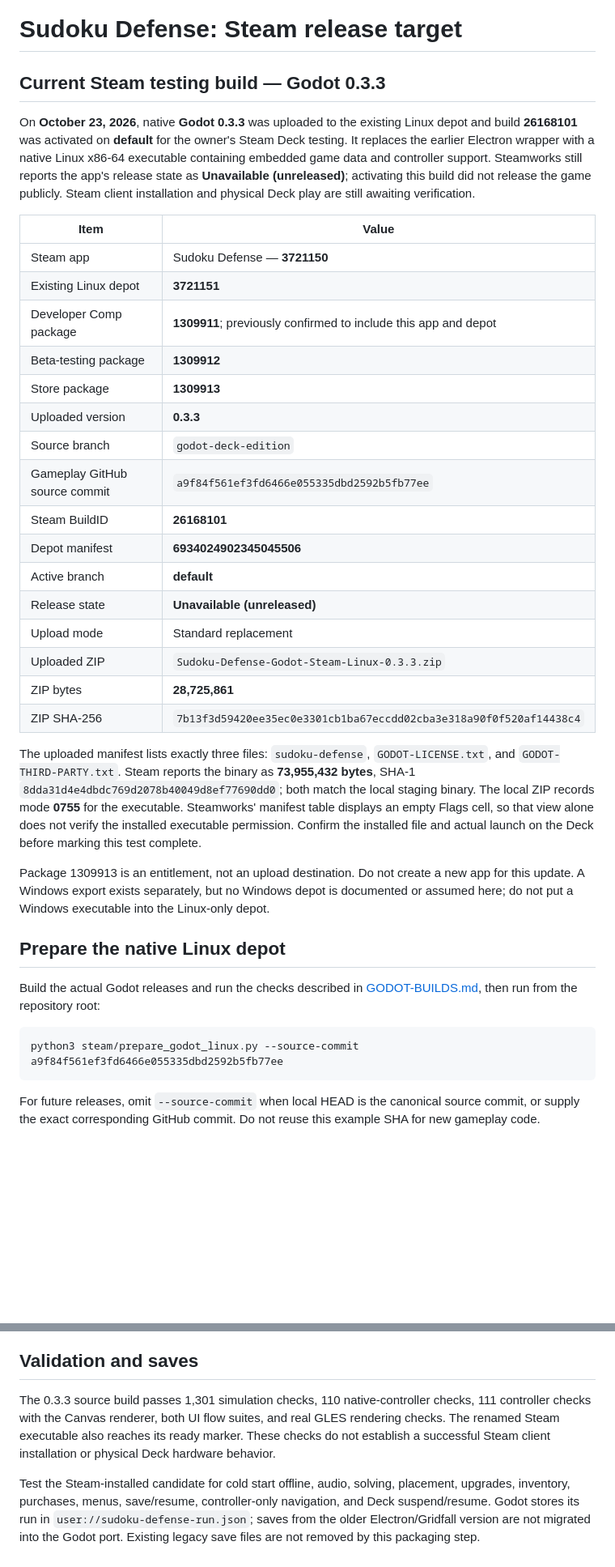
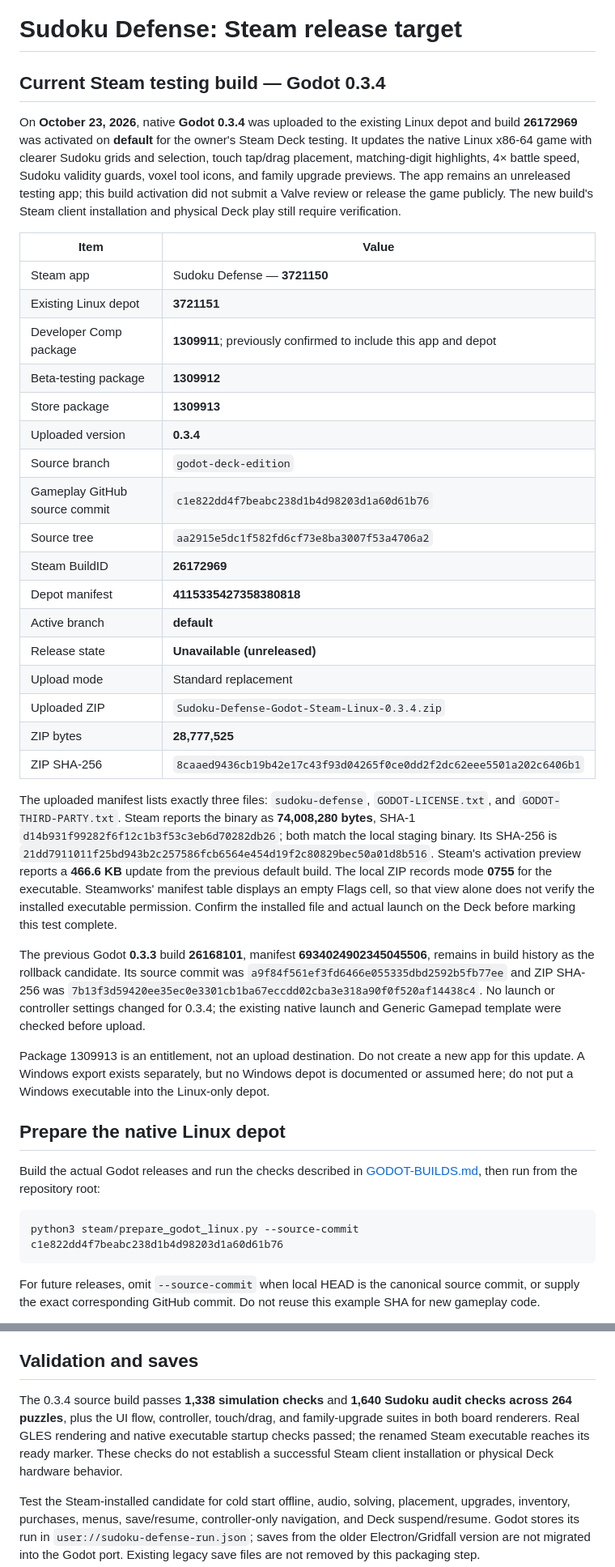
Before and after one commit to yannage/Sudoku-Defense-beta, a Markdown page: docs/STEAM-RELEASE.md, 2 parts joined by grey strips. Shown at 81% size. Drawn GitHub-style; blank space fills up the shorter version.

Commit message:
Record Godot 0.3.4 Steam testing build

````diff
--- a/docs/STEAM-RELEASE.md
+++ b/docs/STEAM-RELEASE.md
@@ -1,8 +1,8 @@
 # Sudoku Defense: Steam release target
 
-## Current Steam testing build — Godot 0.3.3
+## Current Steam testing build — Godot 0.3.4
 
-On **October 23, 2026**, native **Godot 0.3.3** was uploaded to the existing Linux depot and build **26168101** was activated on **default** for the owner's Steam Deck testing. It replaces the earlier Electron wrapper with a native Linux x86-64 executable containing embedded game data and controller support. Steamworks still reports the app's release state as **Unavailable (unreleased)**; activating this build did not release the game publicly. Steam client installation and physical Deck play are still awaiting verification.
+On **October 23, 2026**, native **Godot 0.3.4** was uploaded to the existing Linux depot and build **26172969** was activated on **default** for the owner's Steam Deck testing. It updates the native Linux x86-64 game with clearer Sudoku grids and selection, touch tap/drag placement, matching-digit highlights, 4× battle speed, Sudoku validity guards, voxel tool icons, and family upgrade previews. The app remains an unreleased testing app; this build activation did not submit a Valve review or release the game publicly. The new build's Steam client installation and physical Deck play still require verification.
 
 | Item | Value |
 | --- | --- |
@@ -11,19 +11,22 @@ On **October 23, 2026**, native **Godot 0.3.3** was uploaded to the existing Lin
 | Developer Comp package | **1309911**; previously confirmed to include this app and depot |
 | Beta-testing package | **1309912** |
 | Store package | **1309913** |
-| Uploaded version | **0.3.3** |
+| Uploaded version | **0.3.4** |
 | Source branch | `godot-deck-edition` |
-| Gameplay GitHub source commit | `a9f84f561ef3fd6466e055335dbd2592b5fb77ee` |
-| Steam BuildID | **26168101** |
-| Depot manifest | **6934024902345045506** |
+| Gameplay GitHub source commit | `c1e822dd4f7beabc238d1b4d98203d1a60d61b76` |
+| Source tree | `aa2915e5dc1f582fd6cf73e8ba3007f53a4706a2` |
+| Steam BuildID | **26172969** |
+| Depot manifest | **4115335427358380818** |
 | Active branch | **default** |
 | Release state | **Unavailable (unreleased)** |
 | Upload mode | Standard replacement |
-| Uploaded ZIP | `Sudoku-Defense-Godot-Steam-Linux-0.3.3.zip` |
-| ZIP bytes | **28,725,861** |
-| ZIP SHA-256 | `7b13f3d59420ee35ec0e3301cb1ba67eccdd02cba3e318a90f0f520af14438c4` |
+| Uploaded ZIP | `Sudoku-Defense-Godot-Steam-Linux-0.3.4.zip` |
+| ZIP bytes | **28,777,525** |
+| ZIP SHA-256 | `8caaed9436cb19b42e17c43f93d04265f0ce0dd2f2dc62eee5501a202c6406b1` |
 
-The uploaded manifest lists exactly three files: `sudoku-defense`, `GODOT-LICENSE.txt`, and `GODOT-THIRD-PARTY.txt`. Steam reports the binary as **73,955,432 bytes**, SHA-1 `8dda31d4e4dbdc769d2078b40049d8ef77690dd0`; both match the local staging binary. The local ZIP records mode **0755** for the executable. Steamworks' manifest table displays an empty Flags cell, so that view alone does not verify the installed executable permission. Confirm the installed file and actual launch on the Deck before marking this test complete.
+The uploaded manifest lists exactly three files: `sudoku-defense`, `GODOT-LICENSE.txt`, and `GODOT-THIRD-PARTY.txt`. Steam reports the binary as **74,008,280 bytes**, SHA-1 `d14b931f99282f6f12c1b3f53c3eb6d70282db26`; both match the local staging binary. Its SHA-256 is `21dd7911011f25bd943b2c257586fcb6564e454d19f2c80829bec50a01d8b516`. Steam's activation preview reports a **466.6 KB** update from the previous default build. The local ZIP records mode **0755** for the executable. Steamworks' manifest table displays an empty Flags cell, so that view alone does not verify the installed executable permission. Confirm the installed file and actual launch on the Deck before marking this test complete.
+
+The previous Godot **0.3.3** build **26168101**, manifest **6934024902345045506**, remains in build history as the rollback candidate. Its source commit was `a9f84f561ef3fd6466e055335dbd2592b5fb77ee` and ZIP SHA-256 was `7b13f3d59420ee35ec0e3301cb1ba67eccdd02cba3e318a90f0f520af14438c4`. No launch or controller settings changed for 0.3.4; the existing native launch and Generic Gamepad template were checked before upload.
 
 Package 1309913 is an entitlement, not an upload destination. Do not create a new app for this update. A Windows export exists separately, but no Windows depot is documented or assumed here; do not put a Windows executable into the Linux-only depot.
 
@@ -32,7 +35,7 @@ Package 1309913 is an entitlement, not an upload destination. Do not create a ne
 Build the actual Godot releases and run the checks described in [GODOT-BUILDS.md](GODOT-BUILDS.md), then run from the repository root:
 
 ```sh
-python3 steam/prepare_godot_linux.py --source-commit a9f84f561ef3fd6466e055335dbd2592b5fb77ee
+python3 steam/prepare_godot_linux.py --source-commit c1e822dd4f7beabc238d1b4d98203d1a60d61b76
 ```
 
 For future releases, omit `--source-commit` when local HEAD is the canonical source commit, or supply the exact corresponding GitHub commit. Do not reuse this example SHA for new gameplay code.
@@ -83,7 +86,7 @@ The staged executable is the same Godot binary as the tested download; renaming
 
 ## Validation and saves
 
-The 0.3.3 source build passes 1,301 simulation checks, 110 native-controller checks, 111 controller checks with the Canvas renderer, both UI flow suites, and real GLES rendering checks. The renamed Steam executable also reaches its ready marker. These checks do not establish a successful Steam client installation or physical Deck hardware behavior.
+The 0.3.4 source build passes **1,338 simulation checks** and **1,640 Sudoku audit checks across 264 puzzles**, plus the UI flow, controller, touch/drag, and family-upgrade suites in both board renderers. Real GLES rendering and native executable startup checks passed; the renamed Steam executable reaches its ready marker. These checks do not establish a successful Steam client installation or physical Deck hardware behavior.
 
 Test the Steam-installed candidate for cold start offline, audio, solving, placement, upgrades, inventory, purchases, menus, save/resume, controller-only navigation, and Deck suspend/resume. Godot stores its run in `user://sudoku-defense-run.json`; saves from the older Electron/Gridfall version are not migrated into the Godot port. Existing legacy save files are not removed by this packaging step.
 
````
Also changed, not shown: docs/GODOT-BUILDS.md (+1 -1 lines).
